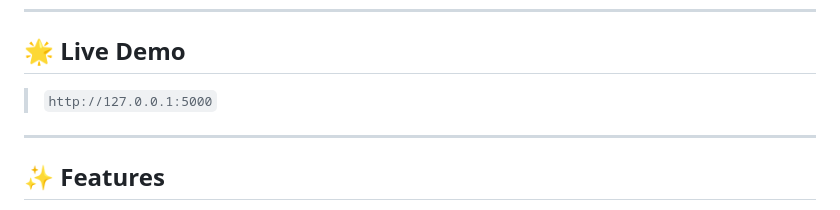
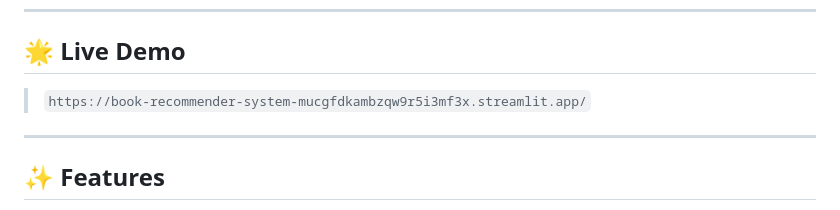
Before and after one commit to Shrawan15/book-recommender-system, a Markdown page: README.md, the part around the change. Rendered like a GitHub page.

```diff
--- a/README.md
+++ b/README.md
@@ -10,7 +10,7 @@
 
 ## 🌟 Live Demo
 
-> `http://127.0.0.1:5000`
+> `https://book-recommender-system-mucgfdkambzqw9r5i3mf3x.streamlit.app/`
 
 ---
 
```
